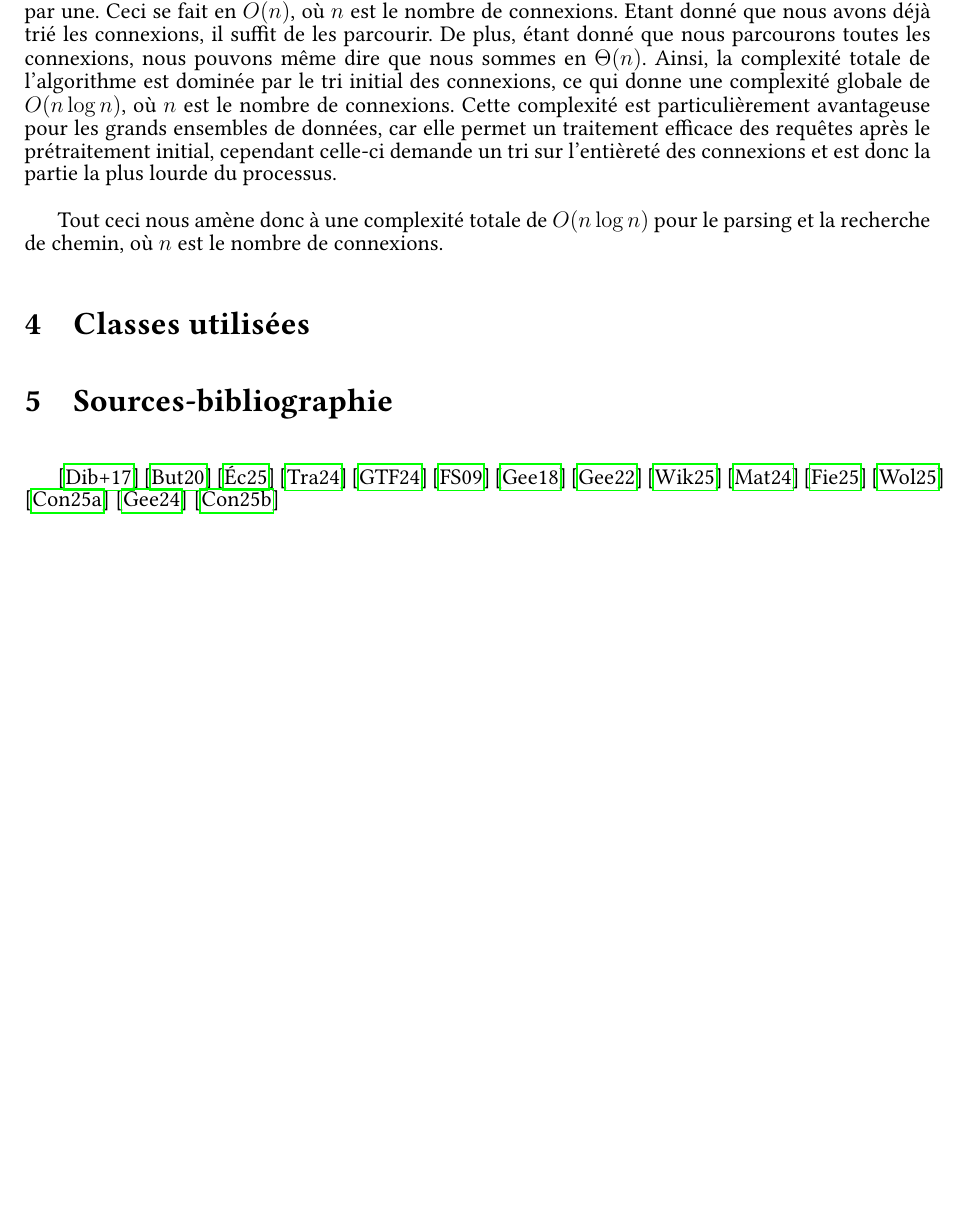
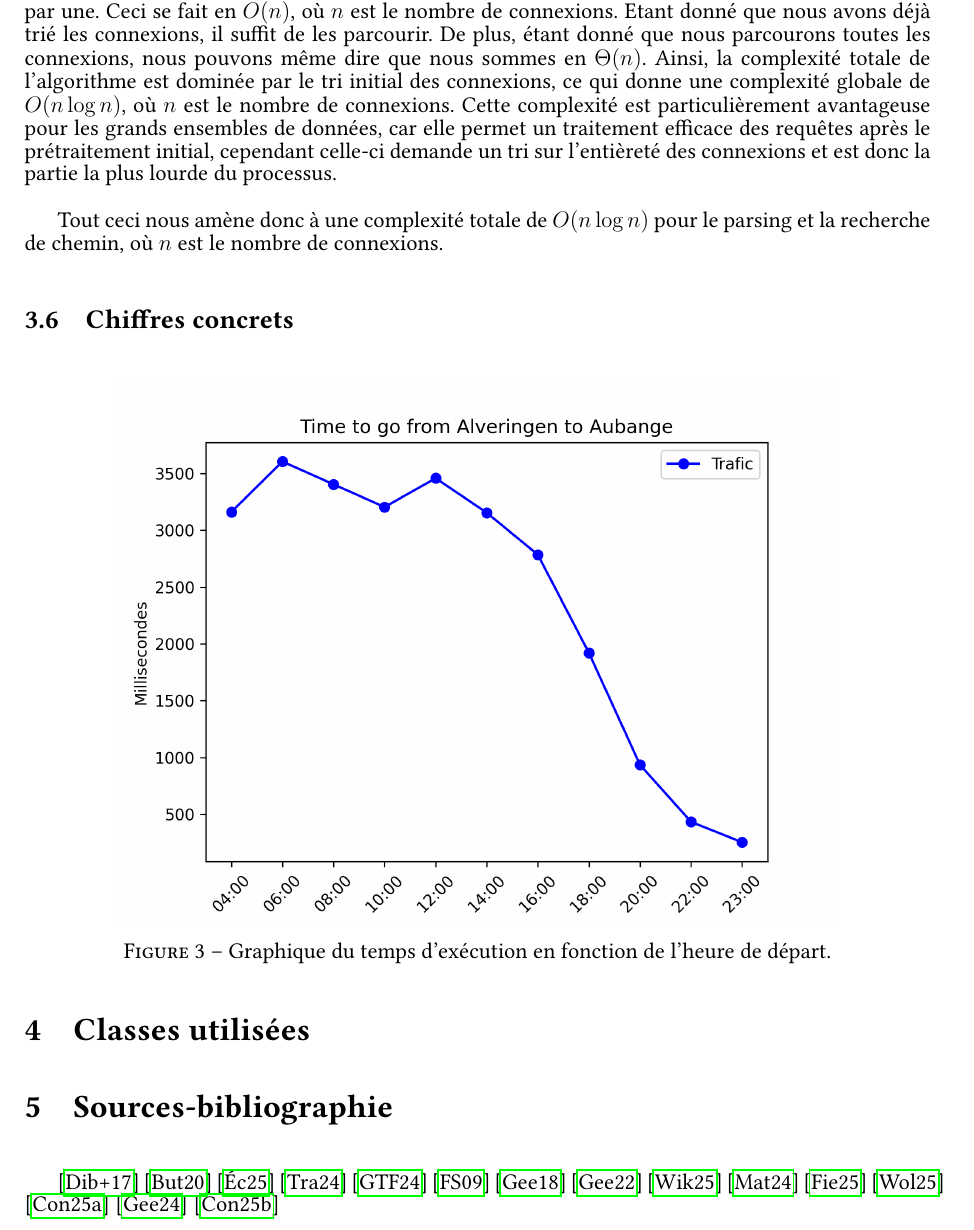
Before and after one commit to romainlief/Algo2-projet, a LaTeX document (rapport/rapport.tex): part of page 12 of 13, cut so that both start at the same text, the shorter picture padded with empty space. Compiled offline with pdfLaTeX.

Commit message:
image plot

```diff
--- a/rapport/rapport.tex
+++ b/rapport/rapport.tex
@@ -601,6 +601,14 @@ des requêtes après le prétraitement initial, cependant celle-ci demande un tr
 
 Tout ceci nous amène donc à une complexité totale de $O(n \log n)$ pour le parsing et la recherche de chemin, où $n$ est le nombre de connexions.
 
+\subsection{Chiffres concrets}
+\begin{figure}[H]
+  \centering
+  \includegraphics[width=0.8\textwidth]{graphique_traffique}
+  \caption{Graphique du temps d'exécution en fonction de l'heure de départ.}
+  \label{fig:graphique_traffique}
+\end{figure}
+
 \section{Classes utilisées}
 
 \section{Sources-bibliographie}
```
Also changed, not shown: rapport/graphique_traffique.png (added).
